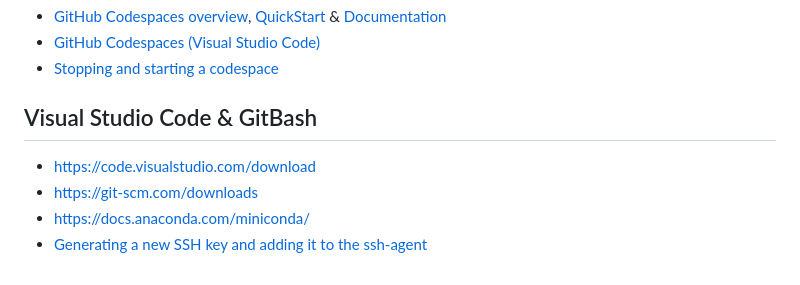
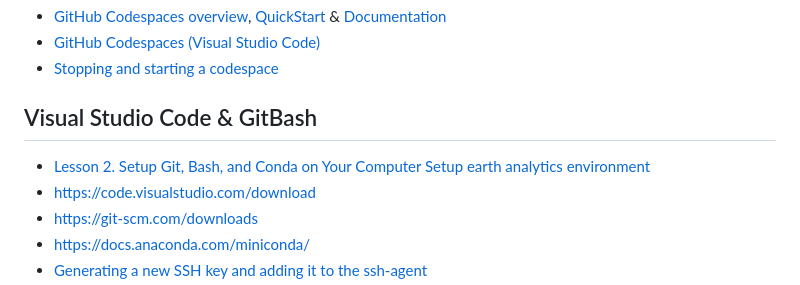
Before and after one commit to byandell-envsys/EarthDataAnalytics, a Markdown page: references.md, the part around the change. GitHub-like rendering.

Commit message:
Update references.md lesson 2 setup

```diff
--- a/references.md
+++ b/references.md
@@ -61,6 +61,7 @@ Always stop a codespace when done to save resources!
 
 ## Visual Studio Code & GitBash
 
+- [Lesson 2. Setup Git, Bash, and Conda on Your Computer Setup earth analytics environment](https://www.earthdatascience.org/workshops/setup-earth-analytics-python/setup-git-bash-conda/)
 - <https://code.visualstudio.com/download>
 - <https://git-scm.com/downloads>
 - <https://docs.anaconda.com/miniconda/>
```
